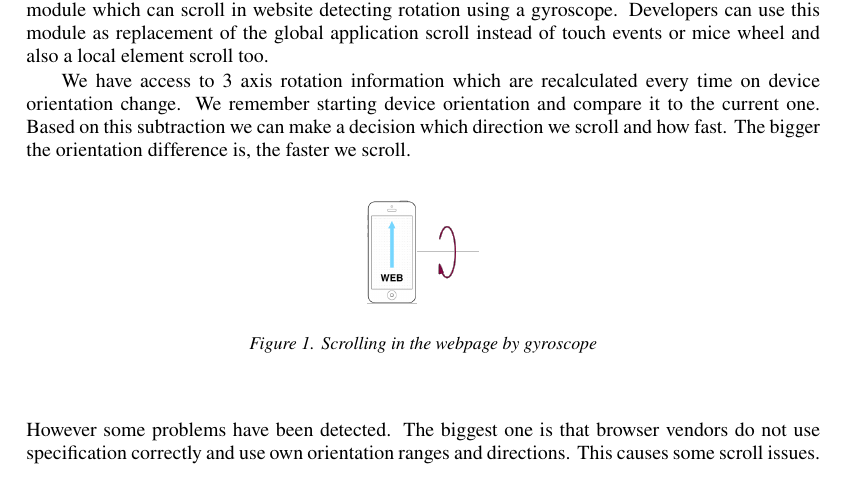
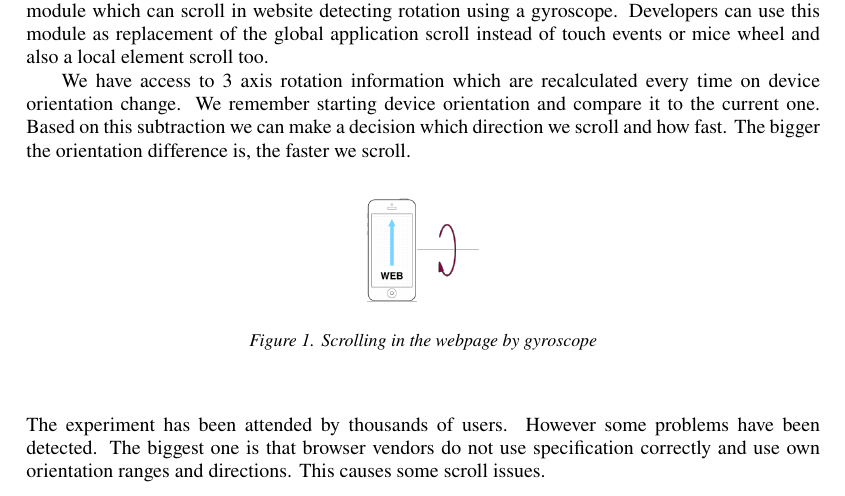
Before and after one commit to janantala/beyond-adaptive-web-design, a LaTeX document (paper/paper.tex): part of page 4 of 7, cut so that both start at the same text. Compiled offline with pdfLaTeX.

Commit message:
feat: gyroscope rotation experiment

```diff
--- a/paper/paper.tex
+++ b/paper/paper.tex
@@ -137,7 +137,7 @@ We have access to 3 axis rotation information which are recalculated every time
     \end{center}
 \end{figure}
 
-\noindent However some problems have been detected. The biggest one is that browser vendors do not use specification correctly and use own orientation ranges and directions. This causes some scroll issues.
+\noindent The experiment has been attended by thousands of users. However some problems have been detected. The biggest one is that browser vendors do not use specification correctly and use own orientation ranges and directions. This causes some scroll issues.
 
 % subsubsection gyroscope_rotation (end)
 
```
Also changed, not shown: README.md.
